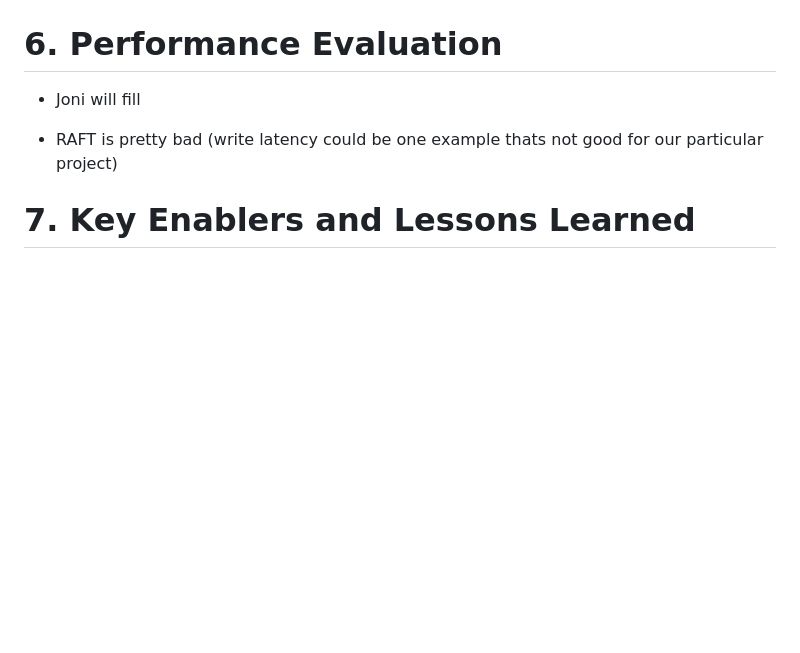
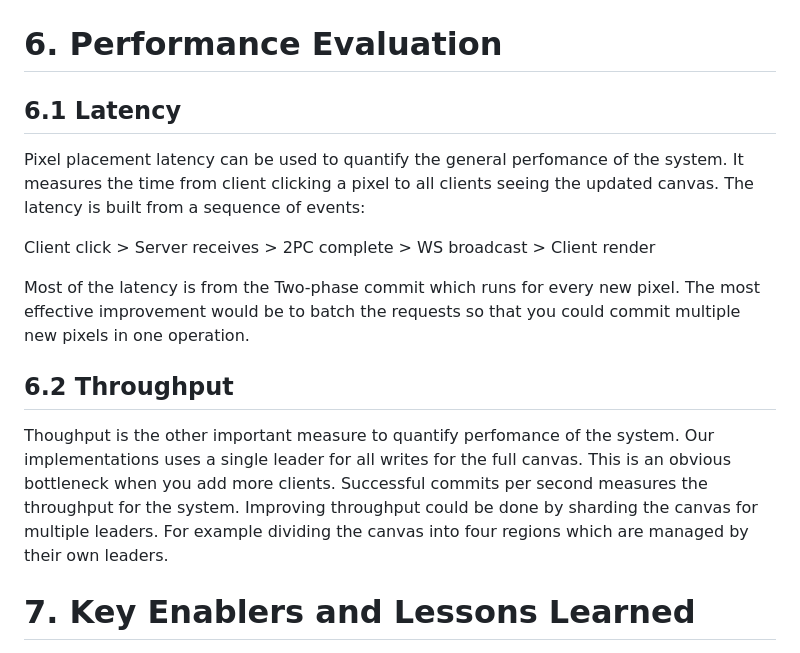
Before and after one commit to distri-place/distri-place, a Markdown page: docs/final_report.md, the part around the change. Rendered like a GitHub page; blank space fills up the shorter version.

Commit message:
final report performance evaluation

```diff
--- a/docs/final_report.md
+++ b/docs/final_report.md
@@ -166,9 +166,17 @@ Instead a better approach to scaling for our project would be for example to imp
 
 # 6. Performance Evaluation
 
-- Joni will fill
+## 6.1 Latency
 
-- RAFT is pretty bad (write latency could be one example thats not good for our particular project)
+Pixel placement latency can be used to quantify the general perfomance of the system. It measures the time from client clicking a pixel to all clients seeing the updated canvas. The latency is built from a sequence of events:
+
+Client click > Server receives > 2PC complete > WS broadcast > Client render
+
+Most of the latency is from the Two-phase commit which runs for every new pixel. The most effective improvement would be to batch the requests so that you could commit multiple new pixels in one operation.
+
+## 6.2 Throughput
+
+Thoughput is the other important measure to quantify perfomance of the system. Our implementations uses a single leader for all writes for the full canvas. This is an obvious bottleneck when you add more clients. Successful commits per second measures the throughput for the system. Improving throughput could be done by sharding the canvas for multiple leaders. For example dividing the canvas into four regions which are managed by their own leaders.
 
 # 7. Key Enablers and Lessons Learned
 
```
